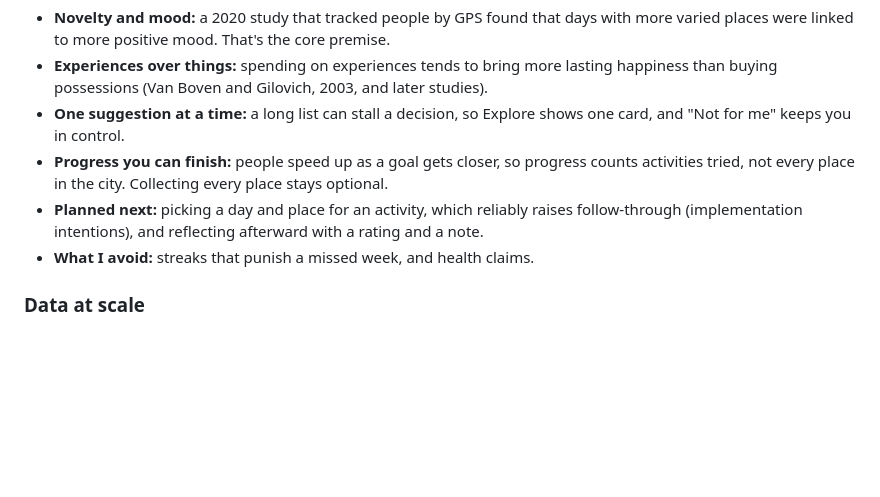
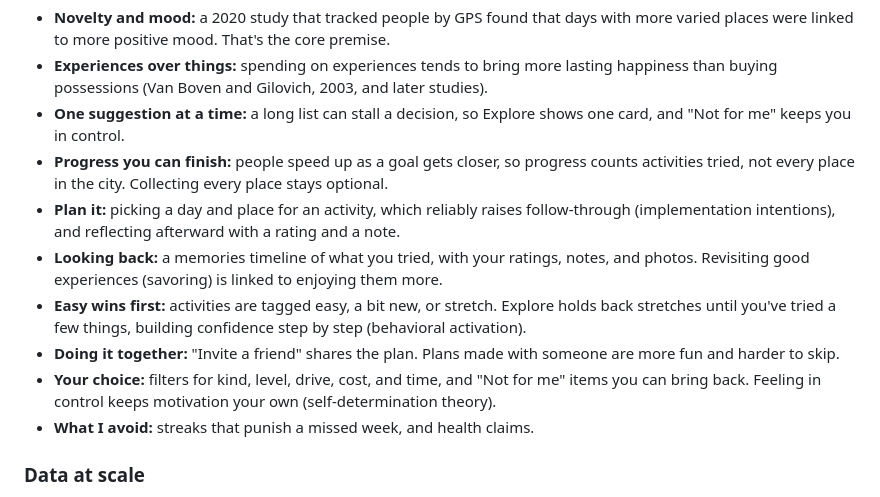
Before and after one commit to itang1/try_something_new, a Markdown page: README.md, the part around the change. Drawn GitHub-style; blank space fills up the shorter version.

Commit message:
Describe the new psychology features in the README
Co-Authored-By: Claude Opus 5.5 <noreply@anthropic.com>

```diff
--- a/README.md
+++ b/README.md
@@ -34,7 +34,11 @@ The app is built on a few findings from psychology. The evidence varies, so the
 - **Experiences over things:** spending on experiences tends to bring more lasting happiness than buying possessions (Van Boven and Gilovich, 2003, and later studies).
 - **One suggestion at a time:** a long list can stall a decision, so Explore shows one card, and "Not for me" keeps you in control.
 - **Progress you can finish:** people speed up as a goal gets closer, so progress counts activities tried, not every place in the city. Collecting every place stays optional.
-- **Planned next:** picking a day and place for an activity, which reliably raises follow-through (implementation intentions), and reflecting afterward with a rating and a note.
+- **Plan it:** picking a day and place for an activity, which reliably raises follow-through (implementation intentions), and reflecting afterward with a rating and a note.
+- **Looking back:** a memories timeline of what you tried, with your ratings, notes, and photos. Revisiting good experiences (savoring) is linked to enjoying them more.
+- **Easy wins first:** activities are tagged easy, a bit new, or stretch. Explore holds back stretches until you've tried a few things, building confidence step by step (behavioral activation).
+- **Doing it together:** "Invite a friend" shares the plan. Plans made with someone are more fun and harder to skip.
+- **Your choice:** filters for kind, level, drive, cost, and time, and "Not for me" items you can bring back. Feeling in control keeps motivation your own (self-determination theory).
 - **What I avoid:** streaks that punish a missed week, and health claims.
 
 ### Data at scale
```
